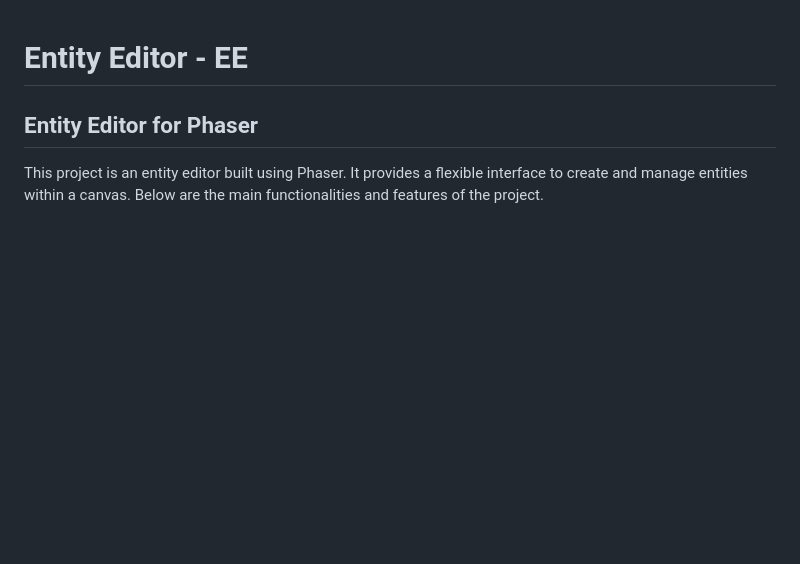
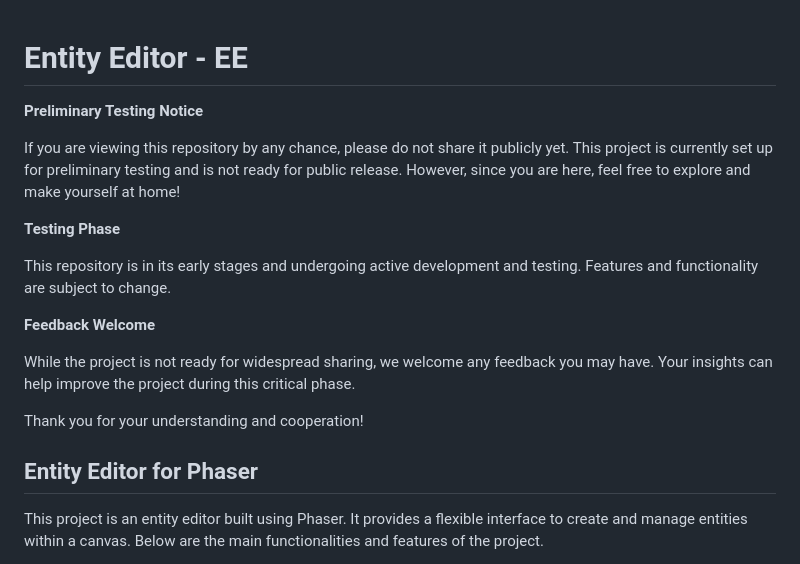
Before and after one commit to Carlonem/Entity-Editor, a Markdown page: README.md, the part around the change. Drawn GitHub-style; blank space fills up the shorter version.

Commit message:
info: Preliminary Testing Notice

```diff
--- a/README.md
+++ b/README.md
@@ -1,4 +1,20 @@
 # Entity Editor - EE
+
+**Preliminary Testing Notice**
+
+If you are viewing this repository by any chance, please do not share it publicly yet. This project is currently set up for preliminary testing and is not ready for public release. However, since you are here, feel free to explore and make yourself at home!
+
+**Testing Phase**
+
+  This repository is in its early stages and undergoing active development and testing. Features and functionality are subject to change.
+
+**Feedback Welcome**
+
+  While the project is not ready for widespread sharing, we welcome any feedback you may have. Your insights can help improve the project during this critical phase.
+
+Thank you for your understanding and cooperation!
+
+
 
 ## Entity Editor for Phaser
 
```
